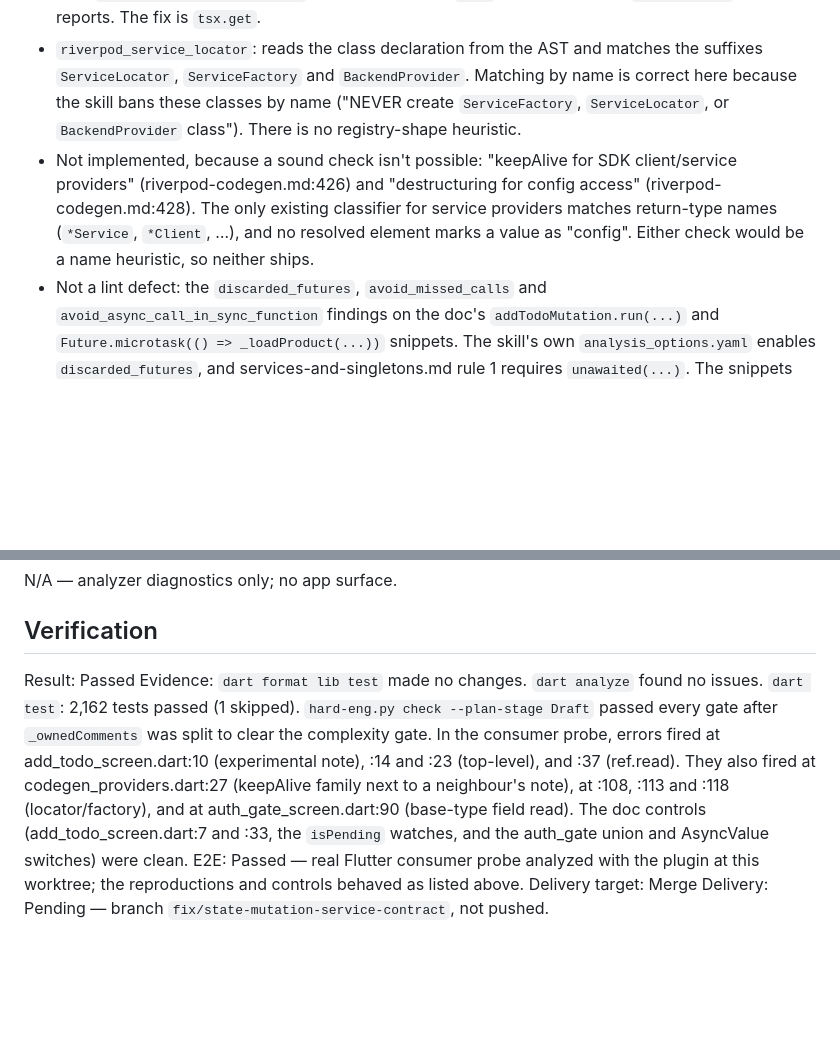
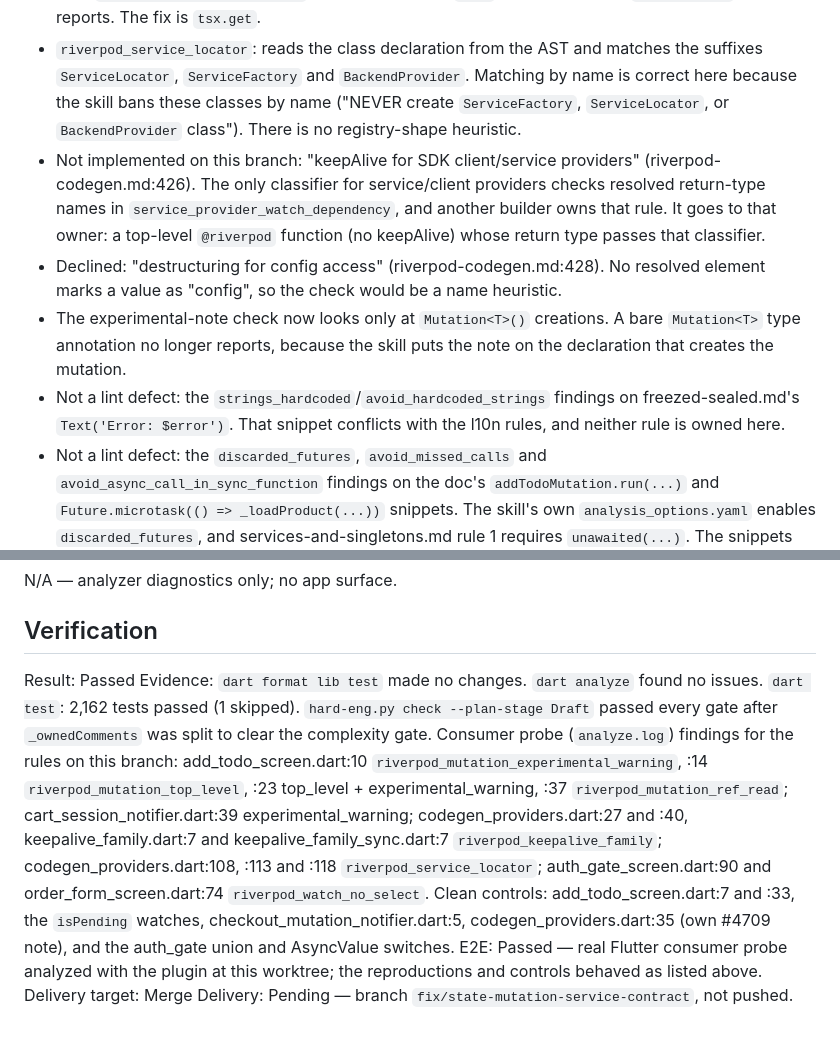
Before and after one commit to sgaabdu4/flutter_skill_lints, a Markdown page: features/state-mutation-service-contract/PLAN.md, 2 parts joined by grey strips. GitHub-like rendering; blank space fills up the shorter version.

Commit message:
Record full probe evidence and routed rows in plan

```diff
--- a/features/state-mutation-service-contract/PLAN.md
+++ b/features/state-mutation-service-contract/PLAN.md
@@ -21,7 +21,10 @@ Authority: The owner said every lint that enforces a skill MUST/NEVER rule is an
 - New `riverpod_mutation_top_level` (error): a resolved Riverpod `Mutation<T>()` must initialize a top-level `final`.
 - New `riverpod_mutation_ref_read` (error): a Riverpod `read` inside a resolved `Mutation.run` callback reports. The fix is `tsx.get`.
 - `riverpod_service_locator`: reads the class declaration from the AST and matches the suffixes `ServiceLocator`, `ServiceFactory` and `BackendProvider`. Matching by name is correct here because the skill bans these classes by name ("NEVER create `ServiceFactory`, `ServiceLocator`, or `BackendProvider` class"). There is no registry-shape heuristic.
-- Not implemented, because a sound check isn't possible: "keepAlive for SDK client/service providers" (riverpod-codegen.md:426) and "destructuring for config access" (riverpod-codegen.md:428). The only existing classifier for service providers matches return-type names (`*Service`, `*Client`, …), and no resolved element marks a value as "config". Either check would be a name heuristic, so neither ships.
+- Not implemented on this branch: "keepAlive for SDK client/service providers" (riverpod-codegen.md:426). The only classifier for service/client providers checks resolved return-type names in `service_provider_watch_dependency`, and another builder owns that rule. It goes to that owner: a top-level `@riverpod` function (no keepAlive) whose return type passes that classifier.
+- Declined: "destructuring for config access" (riverpod-codegen.md:428). No resolved element marks a value as "config", so the check would be a name heuristic.
+- The experimental-note check now looks only at `Mutation<T>()` creations. A bare `Mutation<T>` type annotation no longer reports, because the skill puts the note on the declaration that creates the mutation.
+- Not a lint defect: the `strings_hardcoded`/`avoid_hardcoded_strings` findings on freezed-sealed.md's `Text('Error: $error')`. That snippet conflicts with the l10n rules, and neither rule is owned here.
 - Not a lint defect: the `discarded_futures`, `avoid_missed_calls` and `avoid_async_call_in_sync_function` findings on the doc's `addTodoMutation.run(...)` and `Future.microtask(() => _loadProduct(...))` snippets. The skill's own `analysis_options.yaml` enables `discarded_futures`, and services-and-singletons.md rule 1 requires `unawaited(...)`. The snippets contradict the skill, so the doc needs fixing.
 
 ## Acceptance + steps
@@ -49,7 +52,7 @@ N/A — analyzer diagnostics only; no app surface.
 ## Verification
 
 Result: Passed
-Evidence: `dart format lib test` made no changes. `dart analyze` found no issues. `dart test`: 2,162 tests passed (1 skipped). `hard-eng.py check --plan-stage Draft` passed every gate after `_ownedComments` was split to clear the complexity gate. In the consumer probe, errors fired at add_todo_screen.dart:10 (experimental note), :14 and :23 (top-level), and :37 (ref.read). They also fired at codegen_providers.dart:27 (keepAlive family next to a neighbour's note), at :108, :113 and :118 (locator/factory), and at auth_gate_screen.dart:90 (base-type field read). The doc controls (add_todo_screen.dart:7 and :33, the `isPending` watches, and the auth_gate union and AsyncValue switches) were clean.
+Evidence: `dart format lib test` made no changes. `dart analyze` found no issues. `dart test`: 2,162 tests passed (1 skipped). `hard-eng.py check --plan-stage Draft` passed every gate after `_ownedComments` was split to clear the complexity gate. Consumer probe (`analyze.log`) findings for the rules on this branch: add_todo_screen.dart:10 `riverpod_mutation_experimental_warning`, :14 `riverpod_mutation_top_level`, :23 top_level + experimental_warning, :37 `riverpod_mutation_ref_read`; cart_session_notifier.dart:39 experimental_warning; codegen_providers.dart:27 and :40, keepalive_family.dart:7 and keepalive_family_sync.dart:7 `riverpod_keepalive_family`; codegen_providers.dart:108, :113 and :118 `riverpod_service_locator`; auth_gate_screen.dart:90 and order_form_screen.dart:74 `riverpod_watch_no_select`. Clean controls: add_todo_screen.dart:7 and :33, the `isPending` watches, checkout_mutation_notifier.dart:5, codegen_providers.dart:35 (own #4709 note), and the auth_gate union and AsyncValue switches.
 E2E: Passed — real Flutter consumer probe analyzed with the plugin at this worktree; the reproductions and controls behaved as listed above.
 Delivery target: Merge
 Delivery: Pending — branch `fix/state-mutation-service-contract`, not pushed.
```
